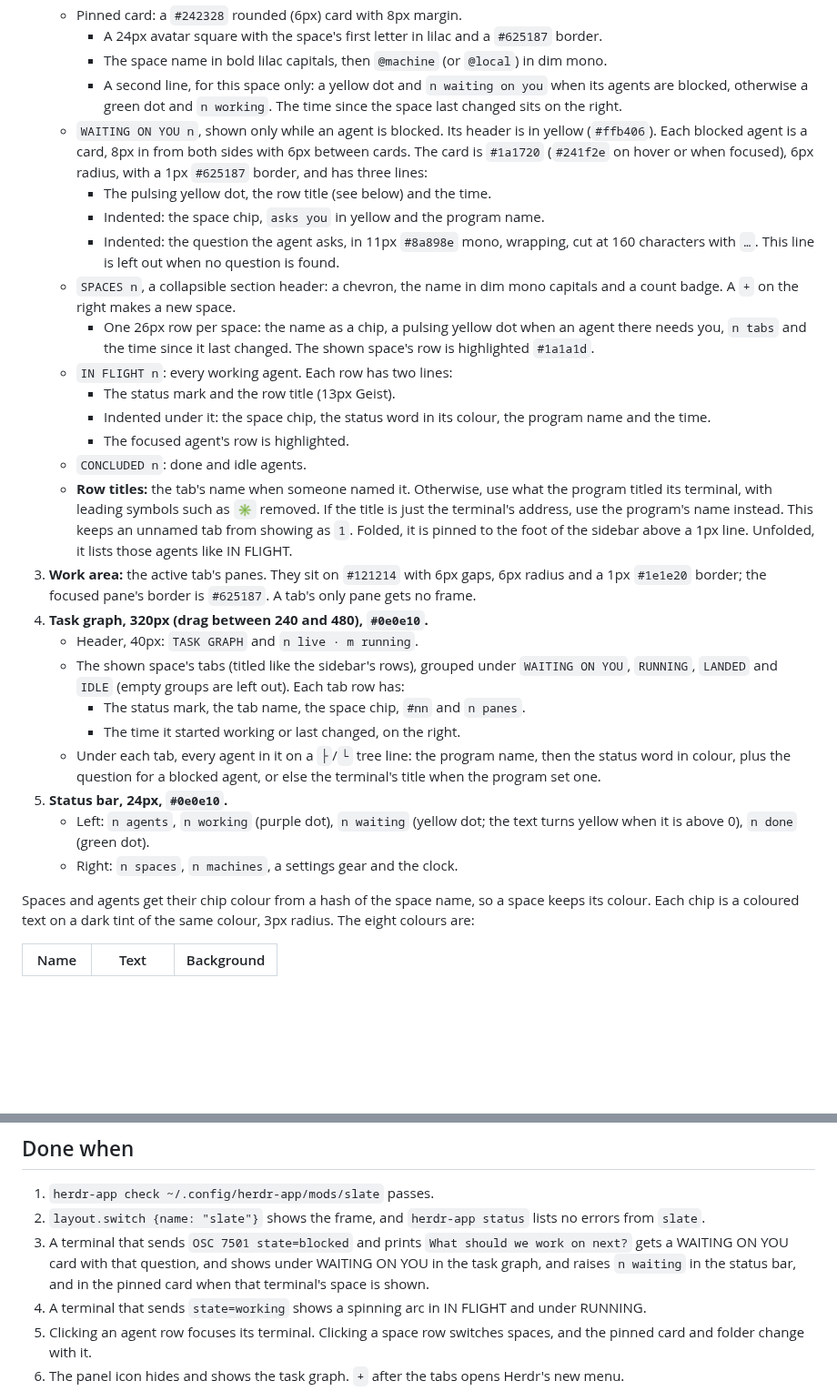
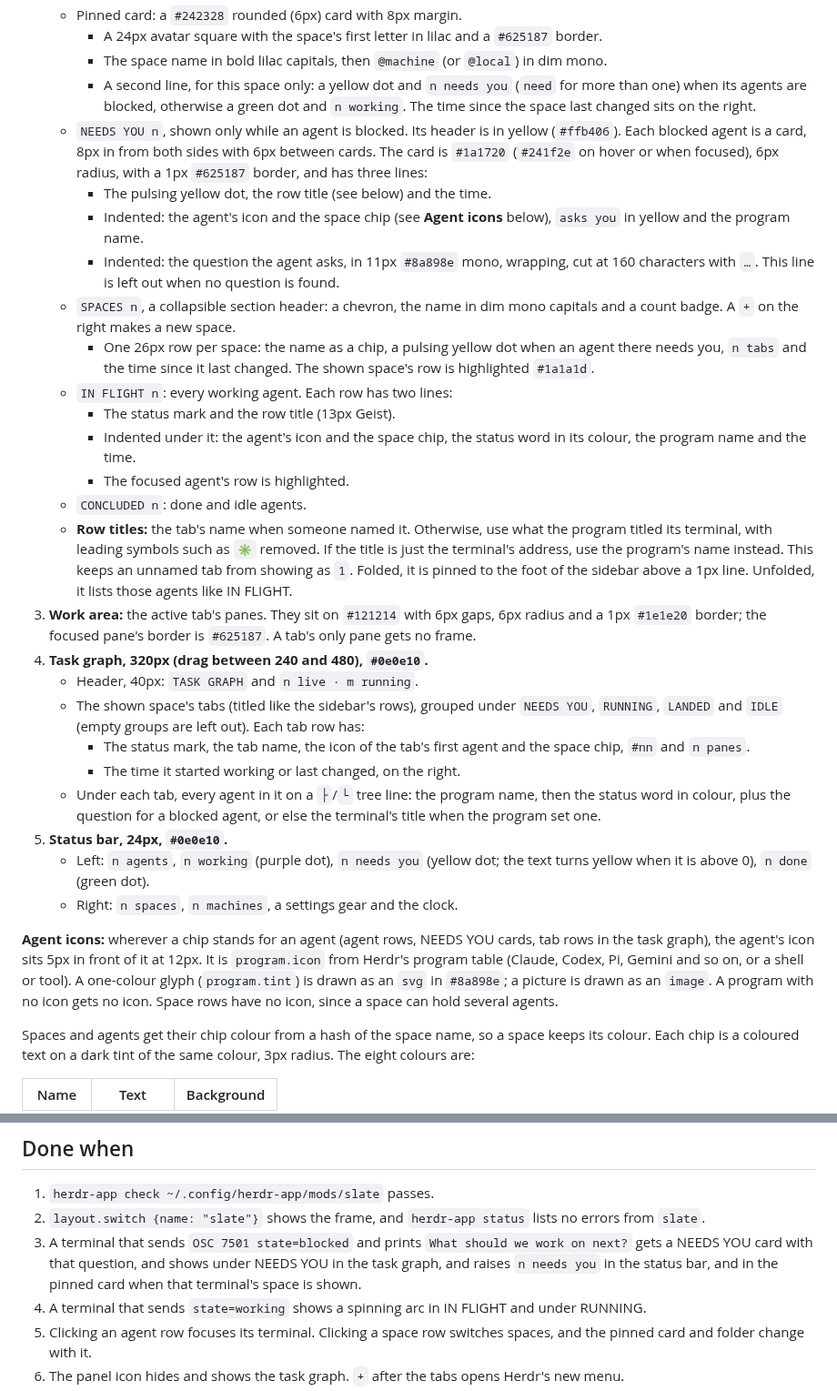
Before and after one commit to jkuepker/herdr-layouts, a Markdown page: slate/RECIPE.md, 2 parts joined by grey strips. Shown at 91% size. GitHub-like rendering; blank space fills up the shorter version.

```diff
--- a/slate/RECIPE.md
+++ b/slate/RECIPE.md
@@ -18,29 +18,31 @@ The window is near-black. Titles are in Geist, 13px. Everything else is in JetBr
    - Pinned card: a `#242328` rounded (6px) card with 8px margin.
      - A 24px avatar square with the space's first letter in lilac and a `#625187` border.
      - The space name in bold lilac capitals, then `@machine` (or `@local`) in dim mono.
-     - A second line, for this space only: a yellow dot and `n waiting on you` when its agents are blocked, otherwise a green dot and `n working`. The time since the space last changed sits on the right.
-   - `WAITING ON YOU n`, shown only while an agent is blocked. Its header is in yellow (`#ffb406`). Each blocked agent is a card, 8px in from both sides with 6px between cards. The card is `#1a1720` (`#241f2e` on hover or when focused), 6px radius, with a 1px `#625187` border, and has three lines:
+     - A second line, for this space only: a yellow dot and `n needs you` (`need` for more than one) when its agents are blocked, otherwise a green dot and `n working`. The time since the space last changed sits on the right.
+   - `NEEDS YOU n`, shown only while an agent is blocked. Its header is in yellow (`#ffb406`). Each blocked agent is a card, 8px in from both sides with 6px between cards. The card is `#1a1720` (`#241f2e` on hover or when focused), 6px radius, with a 1px `#625187` border, and has three lines:
      - The pulsing yellow dot, the row title (see below) and the time.
-     - Indented: the space chip, `asks you` in yellow and the program name.
+     - Indented: the agent's icon and the space chip (see **Agent icons** below), `asks you` in yellow and the program name.
      - Indented: the question the agent asks, in 11px `#8a898e` mono, wrapping, cut at 160 characters with `…`. This line is left out when no question is found.
    - `SPACES n`, a collapsible section header: a chevron, the name in dim mono capitals and a count badge. A `+` on the right makes a new space.
      - One 26px row per space: the name as a chip, a pulsing yellow dot when an agent there needs you, `n tabs` and the time since it last changed. The shown space's row is highlighted `#1a1a1d`.
    - `IN FLIGHT n`: every working agent. Each row has two lines:
      - The status mark and the row title (13px Geist).
-     - Indented under it: the space chip, the status word in its colour, the program name and the time.
+     - Indented under it: the agent's icon and the space chip, the status word in its colour, the program name and the time.
      - The focused agent's row is highlighted.
    - `CONCLUDED n`: done and idle agents.
    - **Row titles:** the tab's name when someone named it. Otherwise, use what the program titled its terminal, with leading symbols such as `✳` removed. If the title is just the terminal's address, use the program's name instead. This keeps an unnamed tab from showing as `1`. Folded, it is pinned to the foot of the sidebar above a 1px line. Unfolded, it lists those agents like IN FLIGHT.
 3. **Work area:** the active tab's panes. They sit on `#121214` with 6px gaps, 6px radius and a 1px `#1e1e20` border; the focused pane's border is `#625187`. A tab's only pane gets no frame.
 4. **Task graph, 320px (drag between 240 and 480), `#0e0e10`.**
    - Header, 40px: `TASK GRAPH` and `n live · m running`.
-   - The shown space's tabs (titled like the sidebar's rows), grouped under `WAITING ON YOU`, `RUNNING`, `LANDED` and `IDLE` (empty groups are left out). Each tab row has:
-     - The status mark, the tab name, the space chip, `#nn` and `n panes`.
+   - The shown space's tabs (titled like the sidebar's rows), grouped under `NEEDS YOU`, `RUNNING`, `LANDED` and `IDLE` (empty groups are left out). Each tab row has:
+     - The status mark, the tab name, the icon of the tab's first agent and the space chip, `#nn` and `n panes`.
      - The time it started working or last changed, on the right.
    - Under each tab, every agent in it on a `├`/`└` tree line: the program name, then the status word in colour, plus the question for a blocked agent, or else the terminal's title when the program set one.
 5. **Status bar, 24px, `#0e0e10`.**
-   - Left: `n agents`, `n working` (purple dot), `n waiting` (yellow dot; the text turns yellow when it is above 0), `n done` (green dot).
+   - Left: `n agents`, `n working` (purple dot), `n needs you` (yellow dot; the text turns yellow when it is above 0), `n done` (green dot).
    - Right: `n spaces`, `n machines`, a settings gear and the clock.
+
+**Agent icons:** wherever a chip stands for an agent (agent rows, NEEDS YOU cards, tab rows in the task graph), the agent's icon sits 5px in front of it at 12px. It is `program.icon` from Herdr's program table (Claude, Codex, Pi, Gemini and so on, or a shell or tool). A one-colour glyph (`program.tint`) is drawn as an `svg` in `#8a898e`; a picture is drawn as an `image`. A program with no icon gets no icon. Space rows have no icon, since a space can hold several agents.
 
 Spaces and agents get their chip colour from a hash of the space name, so a space keeps its colour. Each chip is a coloured text on a dark tint of the same colour, 3px radius. The eight colours are:
 
@@ -120,7 +122,7 @@ The agent order follows WAITING ON YOU, then IN FLIGHT, then CONCLUDED, through
 
 1. `herdr-app check ~/.config/herdr-app/mods/slate` passes.
 2. `layout.switch {name: "slate"}` shows the frame, and `herdr-app status` lists no errors from `slate`.
-3. A terminal that sends `OSC 7501 state=blocked` and prints `What should we work on next?` gets a WAITING ON YOU card with that question, and shows under WAITING ON YOU in the task graph, and raises `n waiting` in the status bar, and in the pinned card when that terminal's space is shown.
+3. A terminal that sends `OSC 7501 state=blocked` and prints `What should we work on next?` gets a NEEDS YOU card with that question, and shows under NEEDS YOU in the task graph, and raises `n needs you` in the status bar, and in the pinned card when that terminal's space is shown.
 4. A terminal that sends `state=working` shows a spinning arc in IN FLIGHT and under RUNNING.
 5. Clicking an agent row focuses its terminal. Clicking a space row switches spaces, and the pinned card and folder change with it.
 6. The panel icon hides and shows the task graph. `+` after the tabs opens Herdr's new menu.
```
Also changed, not shown: other parts of slate/RECIPE.md (+5 -5 lines), README.md (+1 -1 lines), slate/preview.png, 2 other files.
